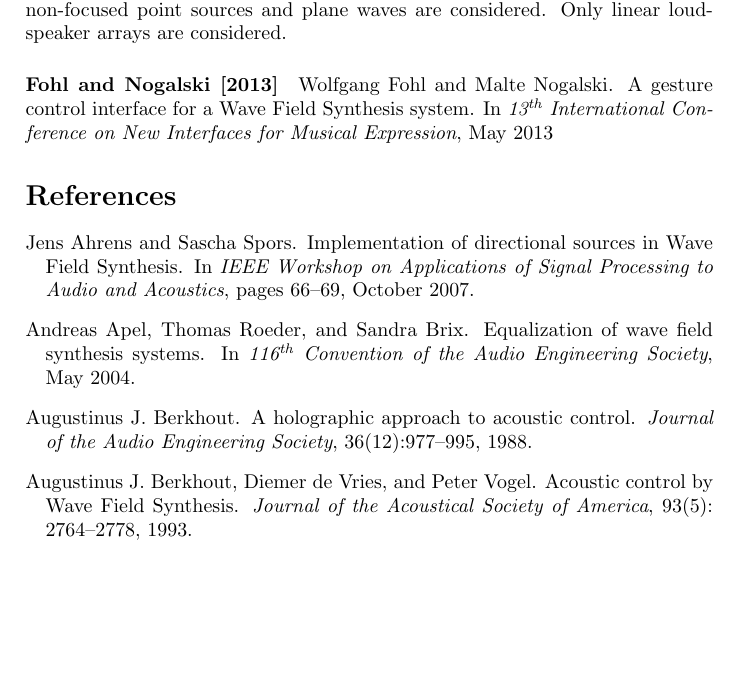
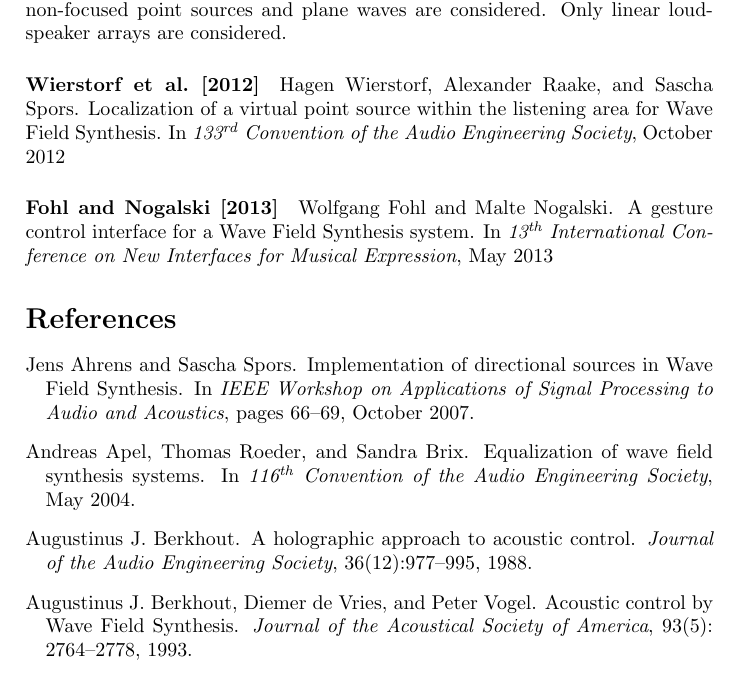
Before and after one commit to mgeier/literature-review, a LaTeX paper (wfs/wfs.tex, which reads wfs/wfs.bib): part of page 3 of 4, cut so that both start at the same text, the shorter picture padded with empty space. Compiled offline with pdfLaTeX.

Commit message:
Another reference for WFS

```diff
--- a/wfs/wfs.bib
+++ b/wfs/wfs.bib
@@ -191,3 +191,11 @@ year = 2013,
 month = may,
 }
 url = {http://nime2013.kaist.ac.kr/program/papers/day2/paper7/106/106_Paper.pdf},
+
+@inproceedings{wierstorf2012localization,
+title = {Localization of a Virtual Point Source Within the Listening Area for {Wave Field Synthesis}},
+booktitle = {133\textsuperscript{rd} Convention of the Audio Engineering Society},
+author = {Wierstorf, Hagen and Raake, Alexander and Spors, Sascha},
+month = oct,
+year = 2012,
+}
--- a/wfs/wfs.tex
+++ b/wfs/wfs.tex
@@ -73,18 +71,18 @@ Extension to more than one listener, ``center of gravity'', only works if
 listeners are close together.
 
 \bibpara{leslie2009installations}
-
 Optically tracked input devices plus Wiimote.
 
 \bibpara{spors2009focused}
 
 \bibpara{spors2010prefilter}
-
 Thorough discussion of the pre-equalization filter used to efficiently implement
 WFS.
 Derivation by means of the Spectral Division Method (SDM).
 Only non-focused point sources and plane waves are considered.
 Only linear loudspeaker arrays are considered.
+
+\bibpara{wierstorf2012localization}
 
 \bibpara{fohl2013gesture}
 
```
Also changed, not shown: wfs/wfs.tex (2 more changed lines).
